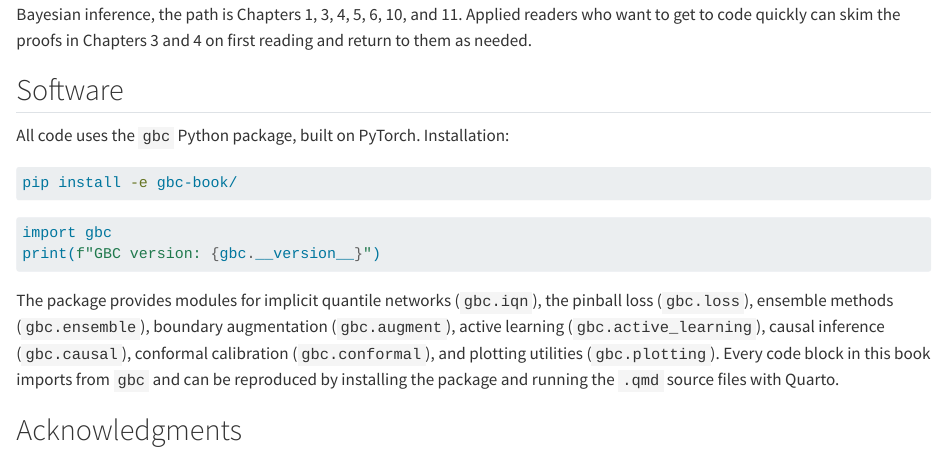
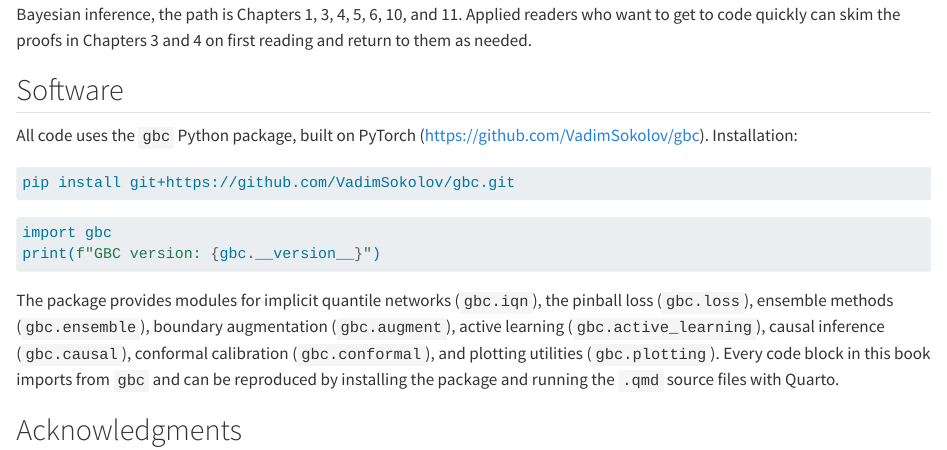
Before and after one commit to VadimSokolov/gbc-book, a Quarto document (index.qmd): the page in a window 1100 px wide, from 3440 px down. Rendered offline with R 4.5, knitr and Pandoc in place of Quarto, with nearby package versions.

Commit message:
Fix install command in Preface to use GitHub URL

````diff
--- a/index.qmd
+++ b/index.qmd
@@ -80,10 +80,11 @@ For a short course on GBC surrogates, we recommend Chapters 1, 3, 4, 5, 6, and 7
 
 ## Software {#sec-preface-software}
 
-All code uses the `gbc` Python package, built on PyTorch. Installation:
+All code uses the `gbc` Python package, built on PyTorch
+(<https://github.com/VadimSokolov/gbc>). Installation:
 
 ```bash
-pip install -e gbc-book/
+pip install git+https://github.com/VadimSokolov/gbc.git
 ```
 
 ```{python}
````
